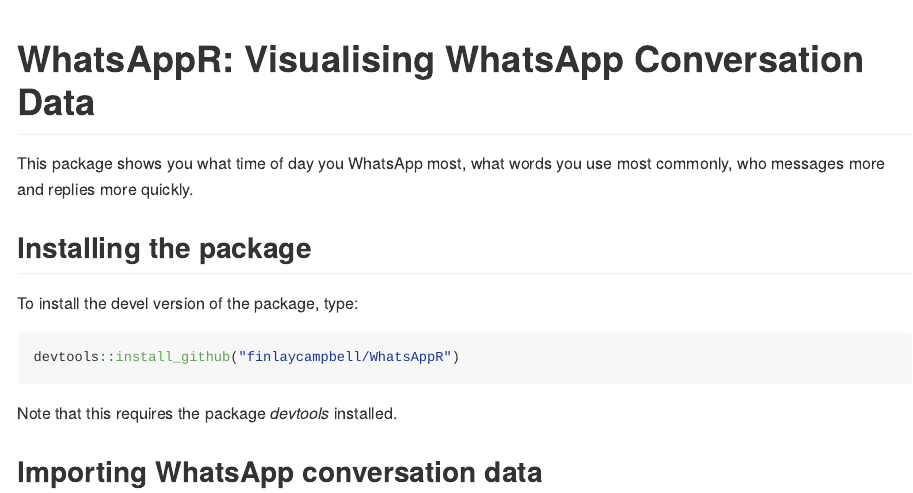
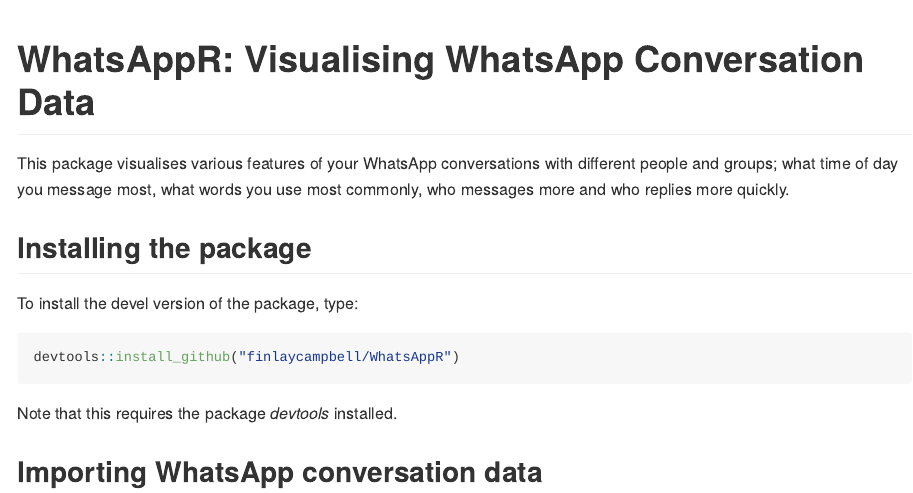
Before and after one commit to finlaycampbell/WhatsAppR, an R Markdown document (Readme.Rmd): the page in a window 1100 px wide, from its top. The pictures show the output file Readme.md that the author committed with the source, drawn offline in the style of GitHub; badge pictures from the web are left out.

Commit message:
formatted Readme

```diff
--- a/Readme.Rmd
+++ b/Readme.Rmd
@@ -2,7 +2,7 @@
 
 # WhatsAppR: Visualising WhatsApp Conversation Data
 
-This package shows you what time of day you WhatsApp most, what words you use most commonly, who messages more and replies more quickly.
+This package visualises various features of your WhatsApp conversations with different people and groups; what time of day you message most, what words you use most commonly, who messages more and who replies more quickly.
 
 
 ## Installing the package
```
Also changed, not shown: Readme.md.
